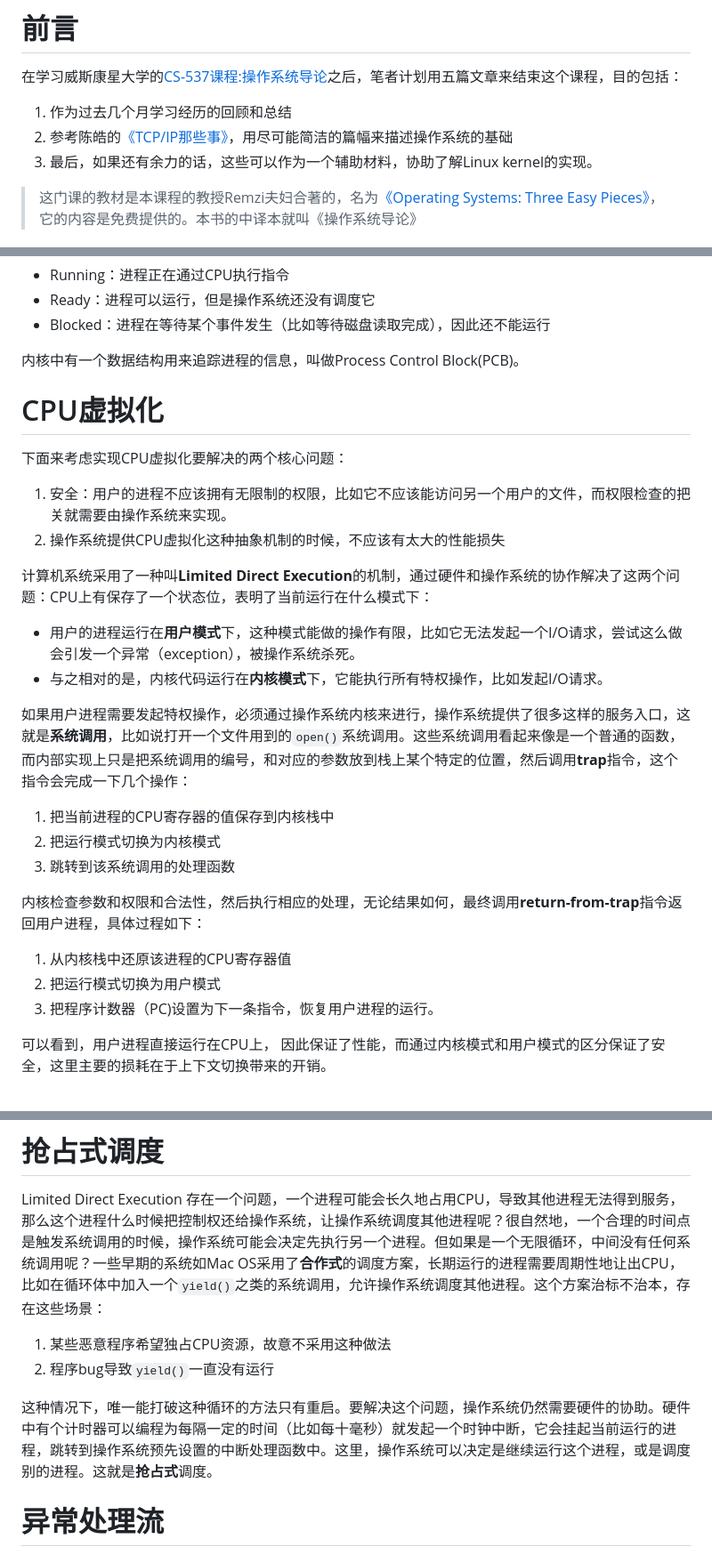
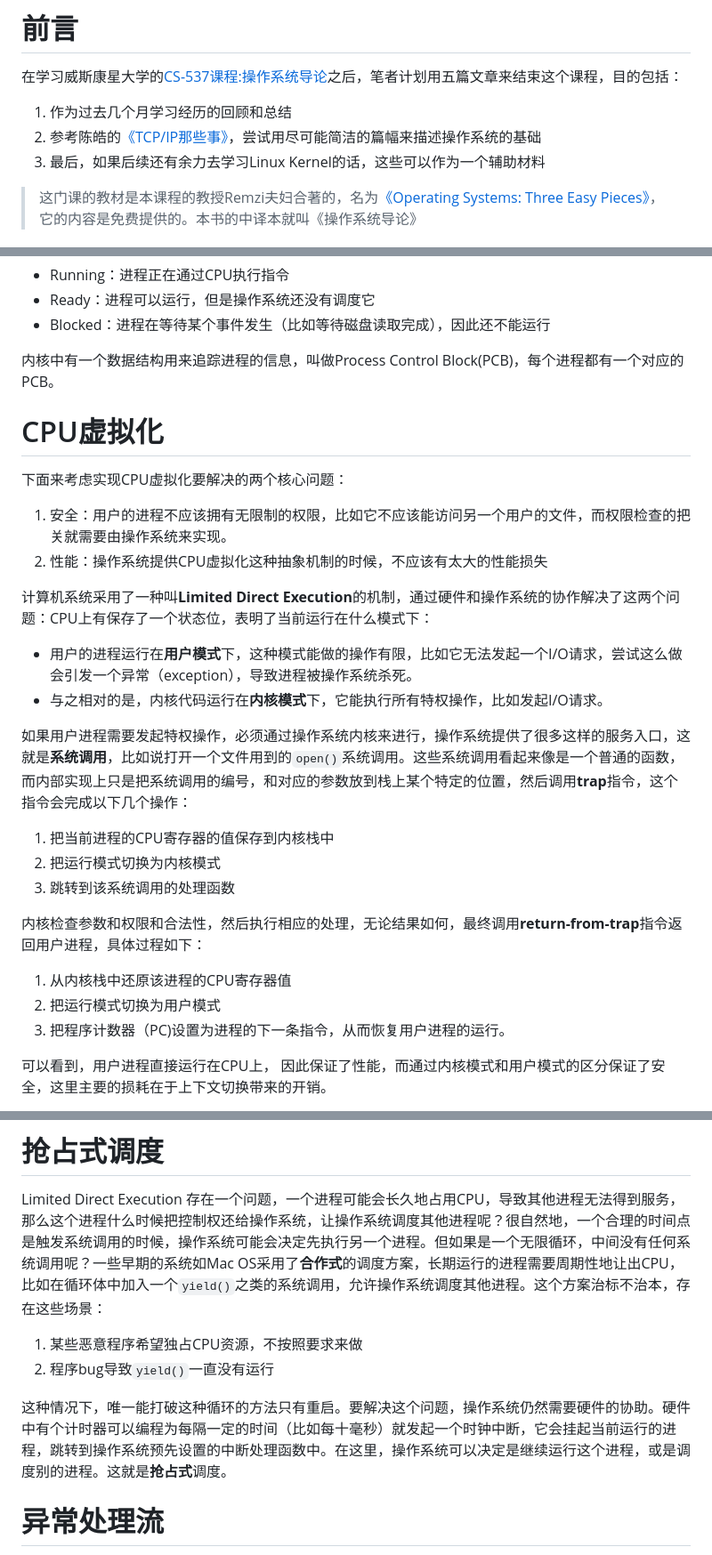
Before and after one commit to 4179e1/photon, a Markdown page: ostep/1.CPUVirtualization.md, 3 parts joined by grey strips. Shown: that part at 89% size. Rendered like a GitHub page.

```diff
--- a/ostep/1.CPUVirtualization.md
+++ b/ostep/1.CPUVirtualization.md
@@ -5,8 +5,8 @@
 在学习威斯康星大学的[CS-537课程:操作系统导论](http://pages.cs.wisc.edu/~remzi/Classes/537/Spring2018/)之后，笔者计划用五篇文章来结束这个课程，目的包括：
 
 1. 作为过去几个月学习经历的回顾和总结
-2. 参考陈皓的[《TCP/IP那些事》](https://coolshell.cn/articles/11564.html)，用尽可能简洁的篇幅来描述操作系统的基础
-3. 最后，如果还有余力的话，这些可以作为一个辅助材料，协助了解Linux kernel的实现。
+2. 参考陈皓的[《TCP/IP那些事》](https://coolshell.cn/articles/11564.html)，尝试用尽可能简洁的篇幅来描述操作系统的基础
+3. 最后，如果后续还有余力去学习Linux Kernel的话，这些可以作为一个辅助材料
 
 
 > 这门课的教材是本课程的教授Remzi夫妇合著的，名为[《Operating Systems: Three Easy Pieces》](http://pages.cs.wisc.edu/~remzi/OSTEP/)，它的内容是免费提供的。本书的中译本就叫《操作系统导论》
@@ -43,20 +42,20 @@
 - Ready：进程可以运行，但是操作系统还没有调度它
 - Blocked：进程在等待某个事件发生（比如等待磁盘读取完成），因此还不能运行
 
-内核中有一个数据结构用来追踪进程的信息，叫做Process Control Block(PCB)。
+内核中有一个数据结构用来追踪进程的信息，叫做Process Control Block(PCB)，每个进程都有一个对应的PCB。
 
 # CPU虚拟化
 
 下面来考虑实现CPU虚拟化要解决的两个核心问题：
 
 1. 安全：用户的进程不应该拥有无限制的权限，比如它不应该能访问另一个用户的文件，而权限检查的把关就需要由操作系统来实现。
-2. 操作系统提供CPU虚拟化这种抽象机制的时候，不应该有太大的性能损失
+2. 性能：操作系统提供CPU虚拟化这种抽象机制的时候，不应该有太大的性能损失
 
 计算机系统采用了一种叫**Limited Direct Execution**的机制，通过硬件和操作系统的协作解决了这两个问题：CPU上有保存了一个状态位，表明了当前运行在什么模式下：
-- 用户的进程运行在**用户模式**下，这种模式能做的操作有限，比如它无法发起一个I/O请求，尝试这么做会引发一个异常（exception），被操作系统杀死。
+- 用户的进程运行在**用户模式**下，这种模式能做的操作有限，比如它无法发起一个I/O请求，尝试这么做会引发一个异常（exception），导致进程被操作系统杀死。
 - 与之相对的是，内核代码运行在**内核模式**下，它能执行所有特权操作，比如发起I/O请求。
 
-如果用户进程需要发起特权操作，必须通过操作系统内核来进行，操作系统提供了很多这样的服务入口，这就是**系统调用**，比如说打开一个文件用到的`open()`系统调用。这些系统调用看起来像是一个普通的函数，而内部实现上只是把系统调用的编号，和对应的参数放到栈上某个特定的位置，然后调用**trap**指令，这个指令会完成一下几个操作：
+如果用户进程需要发起特权操作，必须通过操作系统内核来进行，操作系统提供了很多这样的服务入口，这就是**系统调用**，比如说打开一个文件用到的`open()`系统调用。这些系统调用看起来像是一个普通的函数，而内部实现上只是把系统调用的编号，和对应的参数放到栈上某个特定的位置，然后调用**trap**指令，这个指令会完成以下几个操作：
 1. 把当前进程的CPU寄存器的值保存到内核栈中
 1. 把运行模式切换为内核模式
 1. 跳转到该系统调用的处理函数
@@ -64,7 +63,7 @@
 内核检查参数和权限和合法性，然后执行相应的处理，无论结果如何，最终调用**return-from-trap**指令返回用户进程，具体过程如下：
 1. 从内核栈中还原该进程的CPU寄存器值
 1. 把运行模式切换为用户模式
-1. 把程序计数器（PC)设置为下一条指令，恢复用户进程的运行。
+1. 把程序计数器（PC)设置为进程的下一条指令，从而恢复用户进程的运行。
 
 可以看到，用户进程直接运行在CPU上， 因此保证了性能，而通过内核模式和用户模式的区分保证了安全，这里主要的损耗在于上下文切换带来的开销。
 
@@ -73,10 +72,11 @@
 # 抢占式调度
 
 Limited Direct Execution 存在一个问题，一个进程可能会长久地占用CPU，导致其他进程无法得到服务，那么这个进程什么时候把控制权还给操作系统，让操作系统调度其他进程呢？很自然地，一个合理的时间点是触发系统调用的时候，操作系统可能会决定先执行另一个进程。但如果是一个无限循环，中间没有任何系统调用呢？一些早期的系统如Mac OS采用了**合作式**的调度方案，长期运行的进程需要周期性地让出CPU，比如在循环体中加入一个`yield()`之类的系统调用，允许操作系统调度其他进程。这个方案治标不治本，存在这些场景：
-1. 某些恶意程序希望独占CPU资源，故意不采用这种做法
+
+1. 某些恶意程序希望独占CPU资源，不按照要求来做
 2. 程序bug导致`yield()`一直没有运行
 
-这种情况下，唯一能打破这种循环的方法只有重启。要解决这个问题，操作系统仍然需要硬件的协助。硬件中有个计时器可以编程为每隔一定的时间（比如每十毫秒）就发起一个时钟中断，它会挂起当前运行的进程，跳转到操作系统预先设置的中断处理函数中。这里，操作系统可以决定是继续运行这个进程，或是调度别的进程。这就是**抢占式**调度。
+这种情况下，唯一能打破这种循环的方法只有重启。要解决这个问题，操作系统仍然需要硬件的协助。硬件中有个计时器可以编程为每隔一定的时间（比如每十毫秒）就发起一个时钟中断，它会挂起当前运行的进程，跳转到操作系统预先设置的中断处理函数中。在这里，操作系统可以决定是继续运行这个进程，或是调度别的进程。这就是**抢占式**调度。
 
 # 异常处理流
 
```
Also changed, not shown: other parts of ostep/1.CPUVirtualization.md (+4 -5 lines), ostep/2.MemoryVirtualization.md (+63 -0 lines), ostep/img/address_space.png (added), ostep/img/base_and_bounds.png (added), ostep/img/segmentation.png (added).
